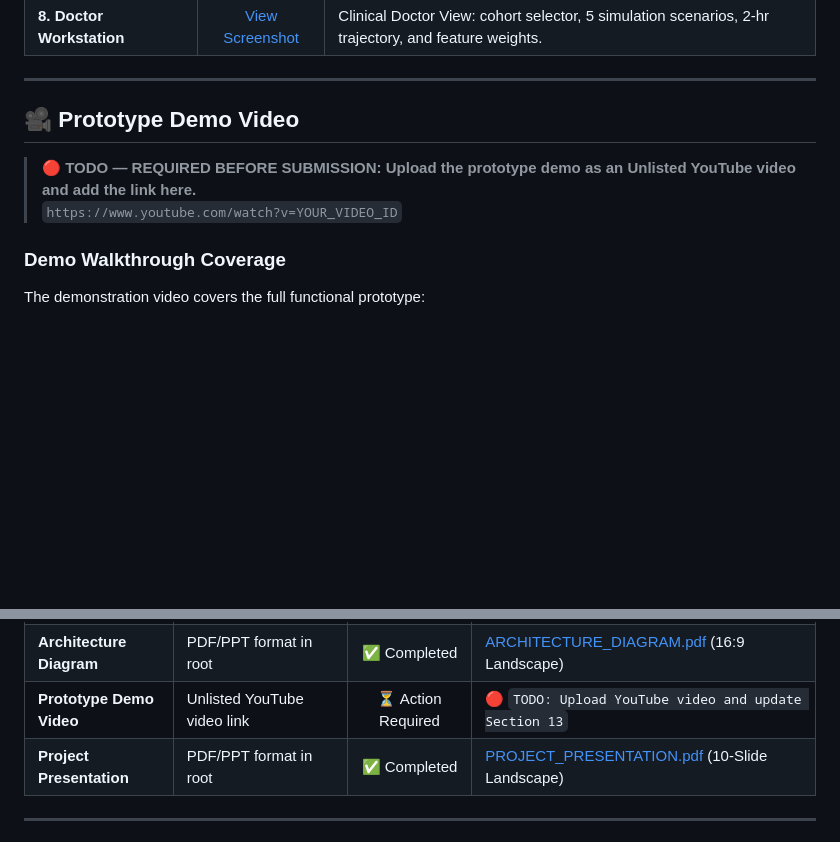
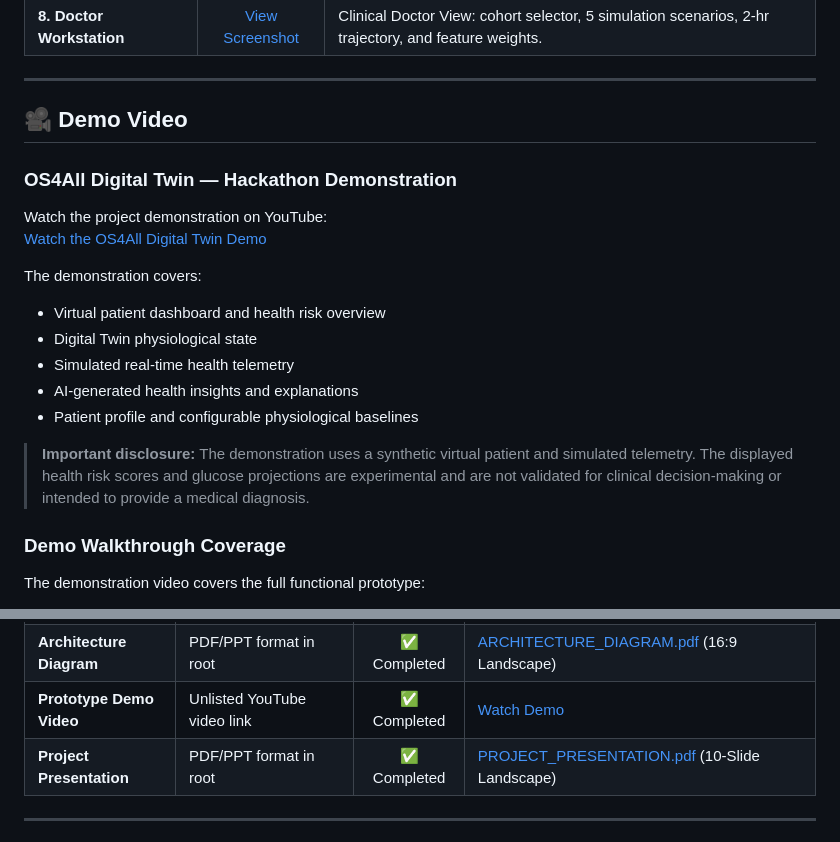
Before and after one commit to The-kanak/OS4All-Digital-Twin, a Markdown page: README.md, 2 parts joined by grey strips. GitHub-like rendering; blank space fills up the shorter version.

Commit message:
docs: add demo video link and details to README

```diff
--- a/README.md
+++ b/README.md
@@ -299,10 +299,21 @@ All product screenshots are captured directly from the running OS4All Digital Tw
 
 ---
 
-## 🎥 Prototype Demo Video
+## 🎥 Demo Video
 
-> 🔴 **TODO — REQUIRED BEFORE SUBMISSION: Upload the prototype demo as an Unlisted YouTube video and add the link here.**
-> `https://www.youtube.com/watch?v=YOUR_VIDEO_ID`
+### OS4All Digital Twin — Hackathon Demonstration
+
+Watch the project demonstration on YouTube:
+[Watch the OS4All Digital Twin Demo](https://youtu.be/x_Sg_Tk25no)
+
+The demonstration covers:
+* Virtual patient dashboard and health risk overview
+* Digital Twin physiological state
+* Simulated real-time health telemetry
+* AI-generated health insights and explanations
+* Patient profile and configurable physiological baselines
+
+> **Important disclosure:** The demonstration uses a synthetic virtual patient and simulated telemetry. The displayed health risk scores and glucose projections are experimental and are not validated for clinical decision-making or intended to provide a medical diagnosis.
 
 ### Demo Walkthrough Coverage
 The demonstration video covers the full functional prototype:
@@ -473,7 +484,7 @@ copies or substantial portions of the Software.
 | **Public GitHub Access** | Clean open repository | ✅ Completed | Zero exposed secrets, clean directory hierarchy |
 | **Open-Source License** | Physical `LICENSE` file in root | ✅ Completed | [LICENSE](LICENSE) (MIT License) |
 | **Architecture Diagram** | PDF/PPT format in root | ✅ Completed | [ARCHITECTURE_DIAGRAM.pdf](ARCHITECTURE_DIAGRAM.pdf) (16:9 Landscape) |
-| **Prototype Demo Video** | Unlisted YouTube video link | ⏳ Action Required | 🔴 `TODO: Upload YouTube video and update Section 13` |
+| **Prototype Demo Video** | Unlisted YouTube video link | ✅ Completed | [Watch Demo](https://youtu.be/x_Sg_Tk25no) |
 | **Project Presentation** | PDF/PPT format in root | ✅ Completed | [PROJECT_PRESENTATION.pdf](PROJECT_PRESENTATION.pdf) (10-Slide Landscape) |
 
 ---
```
